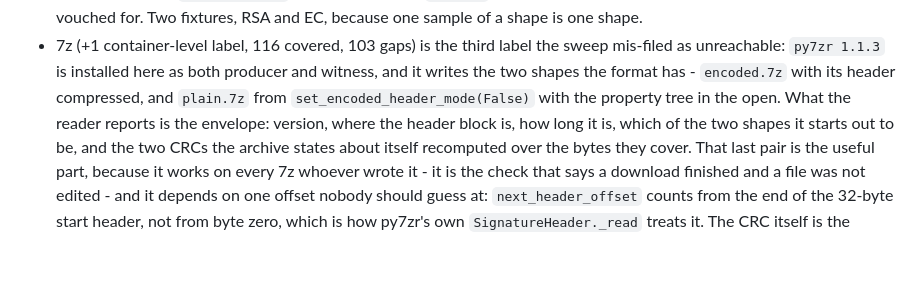
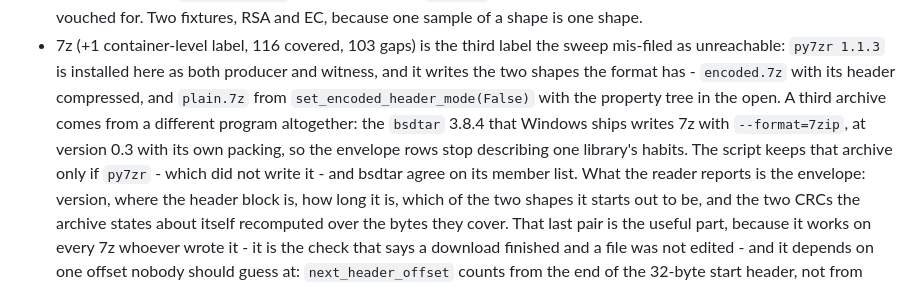
Before and after one commit to lilyco-42/wasm-binary-formats, a Markdown page: README.md, the part around the change. Rendered like a GitHub page; blank space fills up the shorter version.

Commit message:
docs: say which program wrote each 7z fixture

```diff
--- a/README.md
+++ b/README.md
@@ -796,7 +796,11 @@ does not re-derive them:
 * 7z (+1 container-level label, 116 covered, 103 gaps) is the third label the sweep mis-filed as
   unreachable: `py7zr 1.1.3` is installed here as both producer and witness, and it writes the two shapes
   the format has - `encoded.7z` with its header compressed, and `plain.7z` from
-  `set_encoded_header_mode(False)` with the property tree in the open. What the reader reports is the
+  `set_encoded_header_mode(False)` with the property tree in the open. A third archive comes from a
+  different program altogether: the `bsdtar` 3.8.4 that Windows ships writes 7z with `--format=7zip`, at
+  version 0.3 with its own packing, so the envelope rows stop describing one library's habits. The script
+  keeps that archive only if `py7zr` - which did not write it - and bsdtar agree on its member list.
+  What the reader reports is the
   envelope: version, where the header block is, how long it is, which of the two shapes it starts out to
   be, and the two CRCs the archive states about itself recomputed over the bytes they cover. That last
   pair is the useful part, because it works on every 7z whoever wrote it - it is the check that says a
```
